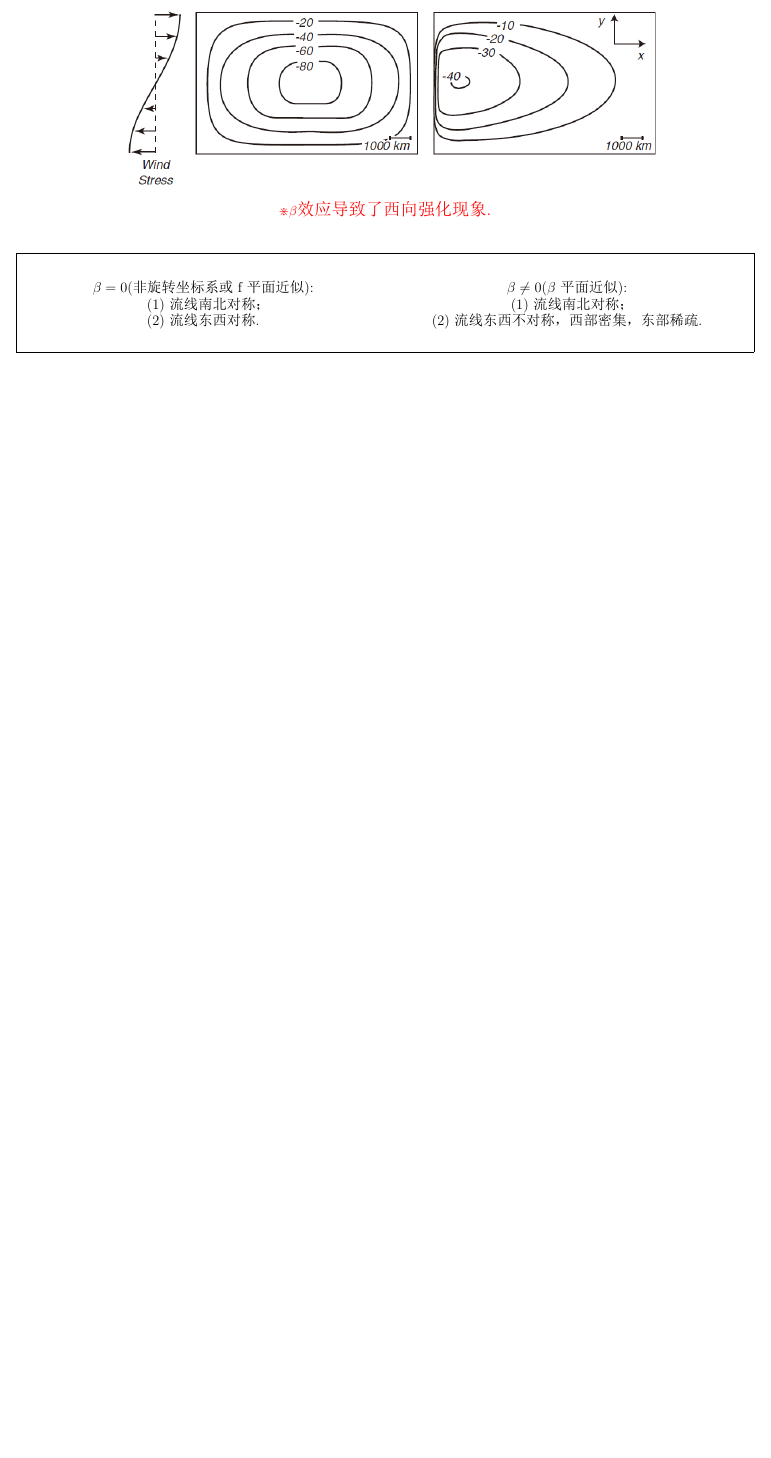
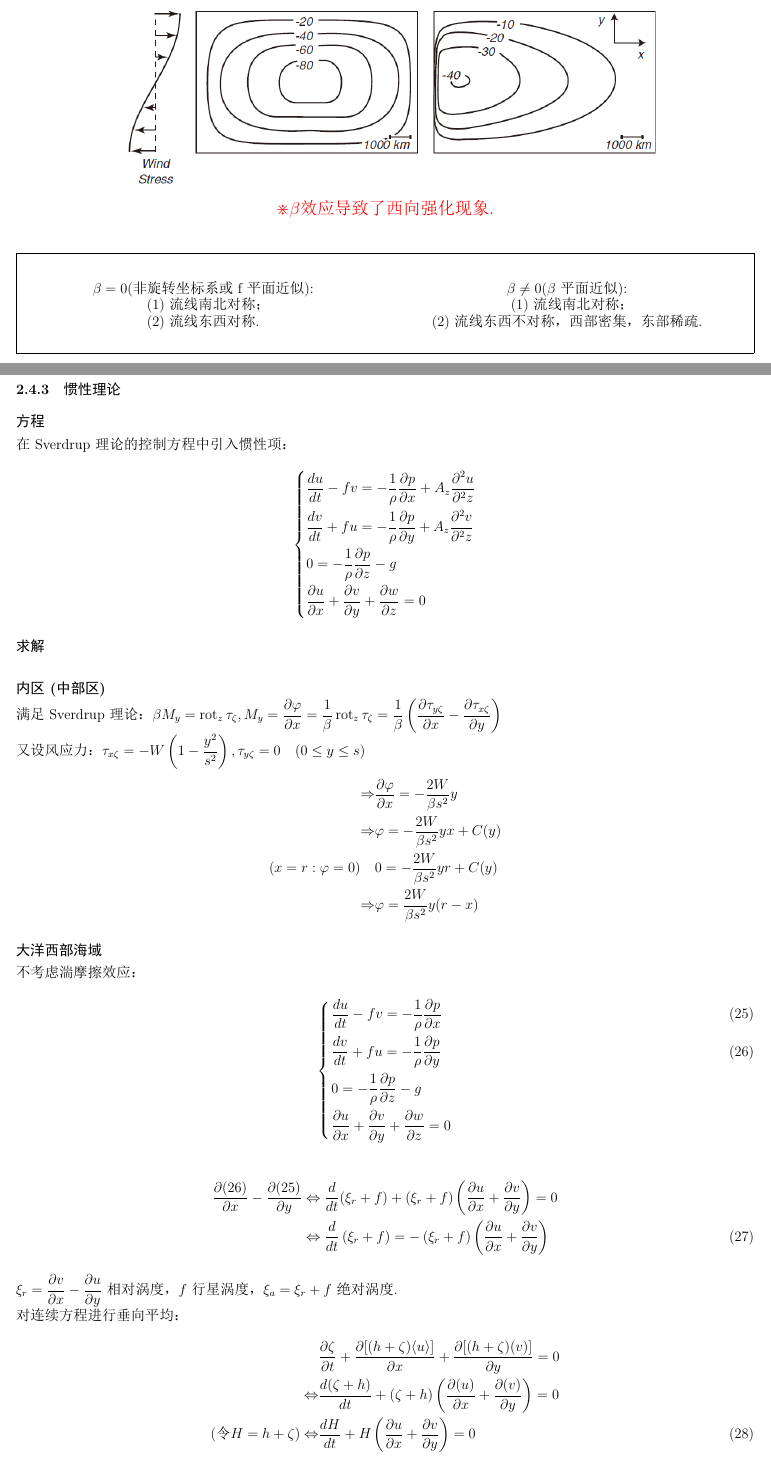
Before and after one commit to Cuiyingzhe/OUC-Physical-Oceanography-Notes, a LaTeX document (notes.tex): part of page 19 of 20 before the commit and two parts of pages 19 and 20 of 21 after it, the two joined at a grey line, cut so that both start at the same text, the shorter picture padded with empty space. The pictures show the PDF file notes.pdf that the author committed with the source.

Commit message:
20200710惯性理论

```diff
--- a/notes.tex
+++ b/notes.tex
@@ -929,3 +929,46 @@
         \end{spacing}
     \end{multicols}
     \end{framed}
+    \subsubsection{惯性理论}
+    \paragraph{方程}~{}\\
+    在Sverdrup理论的控制方程中引入惯性项：
+    \[
+        \left\{
+            \begin{aligned}
+                &\frac{du}{dt}-f v=-\frac{1}{\rho} \frac{\partial p}{\partial x}+A_{z} \frac{\partial^{2} u}{\partial^{2} z} \\
+                &\frac{dv}{dt}+fu=-\frac{1}{\rho} \frac{\partial p}{\partial y}+A_{z} \frac{\partial^{2} v}{\partial^{2} z} \\
+                &0=-\frac{1}{\rho} \frac{\partial p}{\partial z}-g\\
+                &\frac{\partial u}{\partial x}+\frac{\partial v}{\partial y}+\frac{\partial w}{\partial z}=0
+            \end{aligned}
+        \right.
+    \]
+    \paragraph{求解}~{}
+    \paragraph{内区(中部区)}~{}\\
+    满足Sverdrup理论：$\displaystyle \beta M_y=\operatorname{rot}_z\tau_\zeta,M_y=\frac{\partial \varphi}{\partial x}=\frac{1}{\beta} \operatorname{rot}_{z} \tau_{\zeta}=\frac{1}{\beta}\left(\frac{\partial \tau_{y\zeta}}{\partial x}-\frac{\partial \tau_{x\zeta}}{\partial y}\right)$\\
+    又设风应力：$\displaystyle \tau_{x\zeta}=-W\left(1-\frac{y^2}{s^2}\right),\tau_{y\zeta}=0\quad (0\leq y \leq s)$\\
+    \[
+        \begin{aligned}
+            \Rightarrow &\frac{\partial \varphi}{\partial x}=-\frac{2W}{\beta s^2}y\\
+            \Rightarrow &\varphi=-\frac{2W}{\beta s^2}yx+C(y)\\
+            (x=r:\varphi=0)\quad &0=-\frac{2W}{\beta s^2}yr+C(y)\\
+            \Rightarrow &\varphi=\frac{2W}{\beta s^2}y(r-x)
+        \end{aligned}
+    \]
+    \paragraph{大洋西部海域}~{}\\
+    不考虑湍摩擦效应：
+    \begin{numcases}{}
+        \frac{du}{dt}-f v=-\frac{1}{\rho} \frac{\partial p}{\partial x} \label{int1}\\
+        \frac{dv}{dt}+fu=-\frac{1}{\rho} \frac{\partial p}{\partial y} \label{int2}\\
+        0=-\frac{1}{\rho} \frac{\partial p}{\partial z}-g\nonumber\\
+        \frac{\partial u}{\partial x}+\frac{\partial v}{\partial y}+\frac{\partial w}{\partial z}=0\nonumber
+    \end{numcases}
+    \begin{align}
+            \frac{\partial (\ref{int2})}{\partial x}-\frac{\partial (\ref{int1})}{\partial y}           &\Leftrightarrow \frac{d}{d t}(\xi_r+f)+(\xi_r+f)\left(\frac{\partial u}{\partial x}+\frac{\partial v}{\partial y}\right)=0 \nonumber\\
+            &\Leftrightarrow \frac{d}{d t}\left(\xi_{r}+f\right)=-\left(\xi_{r}+f\right)\left(\frac{\partial u}{\partial x}+\frac{\partial v}{\partial y}\right) \label{int3}
+    \end{align}
+    $\displaystyle \xi_r=\frac{\partial v}{\partial x}-\frac{\partial u}{\partial y}$相对涡度，$f$行星涡度，$\xi_a=\xi_r+f$绝对涡度.\\
+    对连续方程进行垂向平均：
+    \begin{align}
+        &\frac{\partial \zeta}{\partial t}+\frac{\partial[(h+\zeta)\langle u\rangle]}{\partial x}+\frac{\partial[(h+\zeta)(v)]}{\partial y}=0\nonumber\\
+        \Leftrightarrow & \frac{d(\zeta+h)}{d t}+(\zeta+h)\left(\frac{\partial(u)}{\partial x}+\frac{\partial(v)}{\partial y}\right)=0 \nonumber\\
+        (\mbox{令}H=h+\zeta)\Leftrightarrow & \frac{d H}{d t}+H\left(\frac{\partial u}{\partial x}+\frac{\partial v}{\partial y}\right)=0 \label{int4}
@@ -931,0 +992,7 @@
+            \Rightarrow & \frac{1}{H} \frac{\partial^{2} \varphi}{\partial x^{2}}+f_{0}+\beta y=H F(\varphi)=G(\varphi)
+        \end{aligned}
+    \]
+    \paragraph{在西边界层的边缘}~{}\\
+    内部的解即为西边界的解，惯性项可以忽略：
+    \[
+        x=L:f_0+\beta y=G(\phi_i)
@@ -931,0 +1007,7 @@
+            \Rightarrow & \frac{\partial^{2} \varphi}{\partial x^{2}}+H\left(f_{0}+\beta y\right)=H\left(f_{0}+\beta \frac{\varphi}{u^*}\right)\\
+            \Rightarrow & \frac{\partial^{2} \varphi}{\partial x^{2}}-\frac{H \beta}{u^{*}} \varphi=-H \beta y
+        \end{aligned}
+    \]
+    再结合两个边界条件：$\displaystyle x=0:\left\{\begin{aligned}&\varphi(0,y)=0\nonumber\\&\frac{\partial \varphi}{\partial x}=0\nonumber\end{aligned}\right.$，上面的二阶常系数线性微分方程的解为：
+    \[
+        \varphi=u^{*} y\left[1-e^{-\left(H \beta / u^*\right)^{1 / 2} x}\right]
```
Also changed, not shown: notes.pdf, notes.tex (38 more changed lines), 5 other files.
